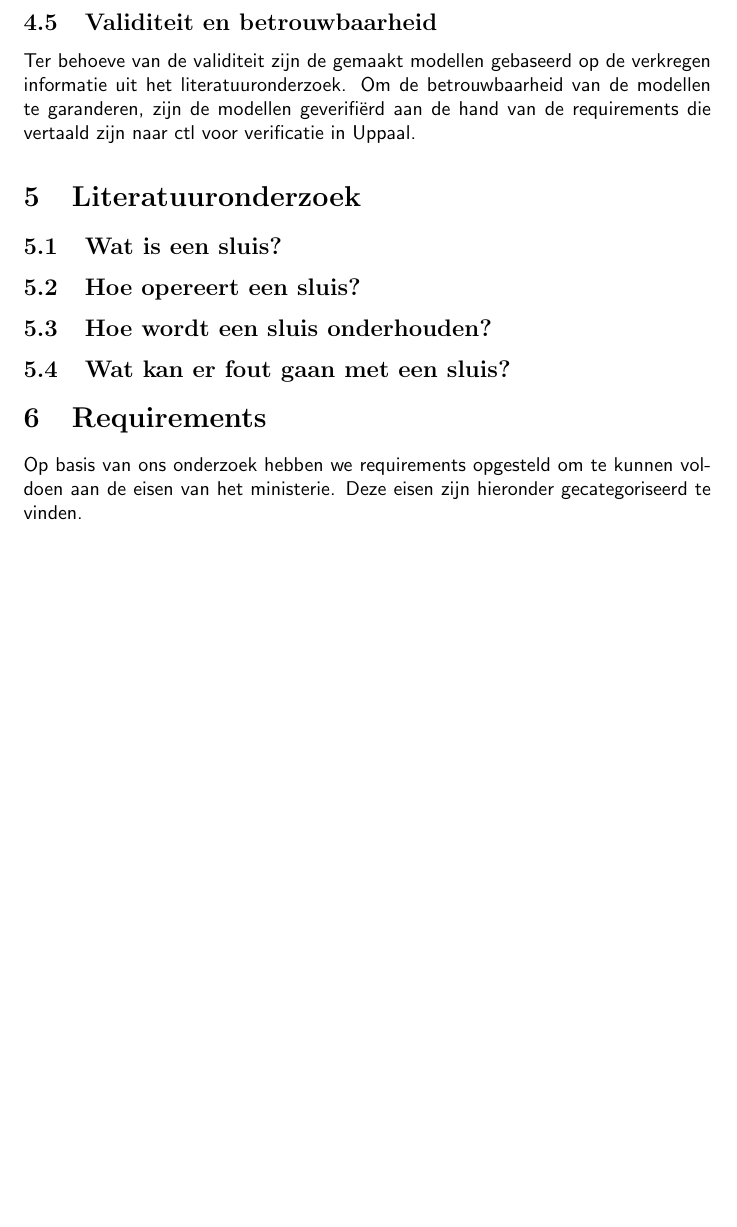
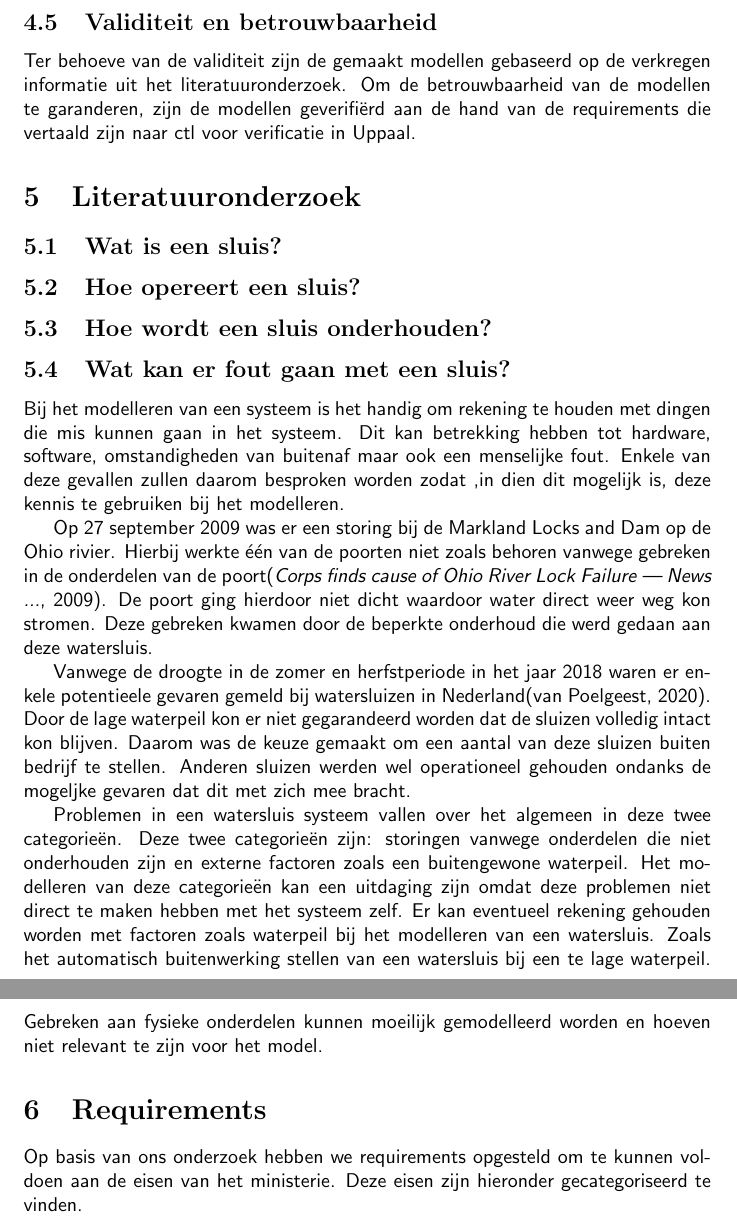
Before and after one commit to IpsumCapra/tinlab-aa, a LaTeX document (verslag/verslag.tex, which reads verslag/sections/literatuuronderzoek.tex): part of page 5 of 7 before the commit and two parts of pages 5 and 6 of 8 after it, the two joined at a grey line, cut so that both start at the same text, the shorter picture padded with empty space. Compiled offline with pdfLaTeX.

Commit message:
Added fourth subsection in 'literatuuronderzoek'

```diff
--- a/verslag/sections/literatuuronderzoek.tex
+++ b/verslag/sections/literatuuronderzoek.tex
@@ -9,5 +9,27 @@
 \subsection{Hoe wordt een sluis onderhouden?}
 
 \subsection{Wat kan er fout gaan met een sluis?}
+Bij het modelleren van een systeem is het handig om rekening te houden met dingen die mis kunnen gaan in het systeem.
+Dit kan betrekking hebben tot hardware, software, omstandigheden van buitenaf maar ook een menselijke fout.
+Enkele van deze gevallen zullen daarom besproken worden zodat ,in dien dit mogelijk is, deze kennis te gebruiken bij het modelleren.
+
+Op 27 september 2009 was er een storing bij de Markland Locks and Dam op de Ohio rivier.
+Hierbij werkte één van de poorten niet zoals behoren vanwege gebreken in de onderdelen van de poort\cite{herald-dispatch_2009}.
+De poort ging hierdoor niet dicht waardoor water direct weer weg kon stromen.
+Deze gebreken kwamen door de beperkte onderhoud die werd gedaan aan deze watersluis.
+
+Vanwege de droogte in de zomer en herfstperiode in het jaar 2018 waren er enkele potentieele gevaren gemeld bij watersluizen in Nederland\cite{poelgeest_2020}.
+Door de lage waterpeil kon er niet gegarandeerd worden dat de sluizen volledig intact kon blijven.
+Daarom was de keuze gemaakt om een aantal van deze sluizen buiten bedrijf te stellen.
+Anderen sluizen werden wel operationeel gehouden ondanks de mogeljke gevaren dat dit met zich mee bracht.
+
+Problemen in een watersluis systeem vallen over het algemeen in deze twee categorieën.
+Deze twee categorieën zijn: storingen vanwege onderdelen die niet onderhouden zijn en externe factoren zoals een buitengewone waterpeil.
+Het modelleren van deze categorieën kan een uitdaging zijn omdat deze problemen niet direct te maken hebben met het systeem zelf.
+Er kan eventueel rekening gehouden worden met factoren zoals waterpeil bij het modelleren van een watersluis.
+Zoals het automatisch buitenwerking stellen van een watersluis bij een te lage waterpeil.
+Gebreken aan fysieke onderdelen kunnen moeilijk gemodelleerd worden en hoeven niet relevant te zijn voor het model.
+
+
 
 \end{document}
```
Also changed, not shown: verslag/references.bib (+15 -0 lines).
